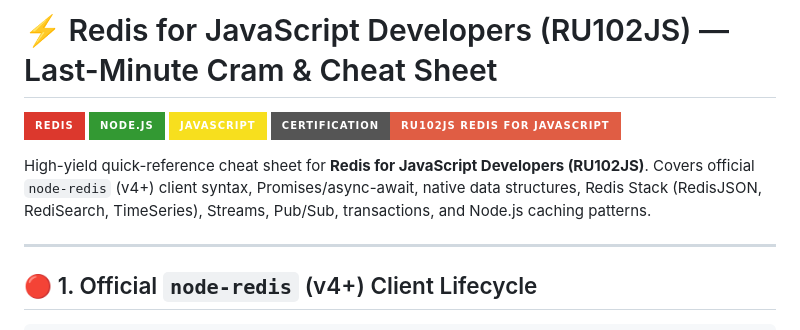
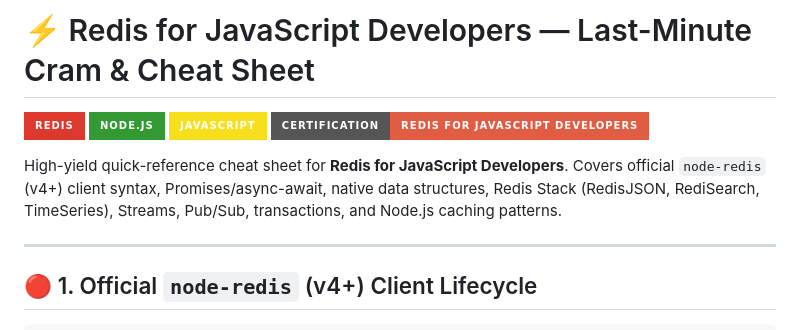
Before and after one commit to sharjeel-qasim/certification-exams, a Markdown page: redis/redis-for-javascript-developers/CHEAT_SHEET.md, the part around the change. Drawn GitHub-style; badges without logos.

```diff
--- a/redis/redis-for-javascript-developers/CHEAT_SHEET.md
+++ b/redis/redis-for-javascript-developers/CHEAT_SHEET.md
@@ -1,11 +1,11 @@
-# ⚡ Redis for JavaScript Developers (RU102JS) — Last-Minute Cram & Cheat Sheet
+# ⚡ Redis for JavaScript Developers — Last-Minute Cram & Cheat Sheet
 
 [![Redis](https://img.shields.io/badge/Redis-DC382D?style=for-the-badge&logo=redis&logoColor=white)](https://redis.io/)
 [![Node.js](https://img.shields.io/badge/Node.js-339933?style=for-the-badge&logo=node.js&logoColor=white)](https://nodejs.org/)
 [![JavaScript](https://img.shields.io/badge/JavaScript-F7DF1E?style=for-the-badge&logo=javascript&logoColor=black)](https://developer.mozilla.org/en-US/docs/Web/JavaScript)
-[![Exam](https://img.shields.io/badge/Certification-RU102JS%20Redis%20for%20JavaScript-red?style=for-the-badge)](#-high-frequency-exam-topics)
+[![Exam](https://img.shields.io/badge/Certification-Redis_for_JavaScript_Developers-red?style=for-the-badge)](#-high-frequency-exam-topics)
 
-High-yield quick-reference cheat sheet for **Redis for JavaScript Developers (RU102JS)**. Covers official `node-redis` (v4+) client syntax, Promises/async-await, native data structures, Redis Stack (RedisJSON, RediSearch, TimeSeries), Streams, Pub/Sub, transactions, and Node.js caching patterns.
+High-yield quick-reference cheat sheet for **Redis for JavaScript Developers**. Covers official `node-redis` (v4+) client syntax, Promises/async-await, native data structures, Redis Stack (RedisJSON, RediSearch, TimeSeries), Streams, Pub/Sub, transactions, and Node.js caching patterns.
 
 ---
 
```
Also changed, not shown: README.md (+2 -2 lines), redis/redis-for-javascript-developers/README.md (+2 -2 lines).
